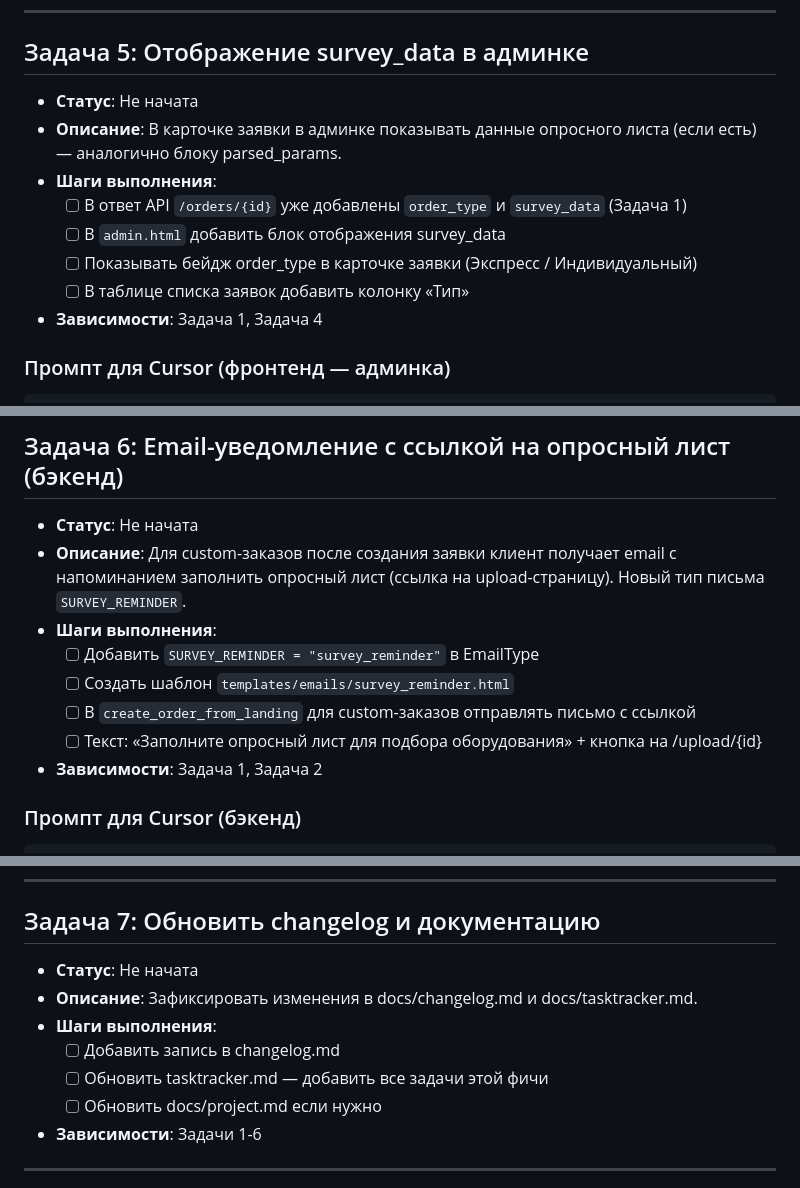
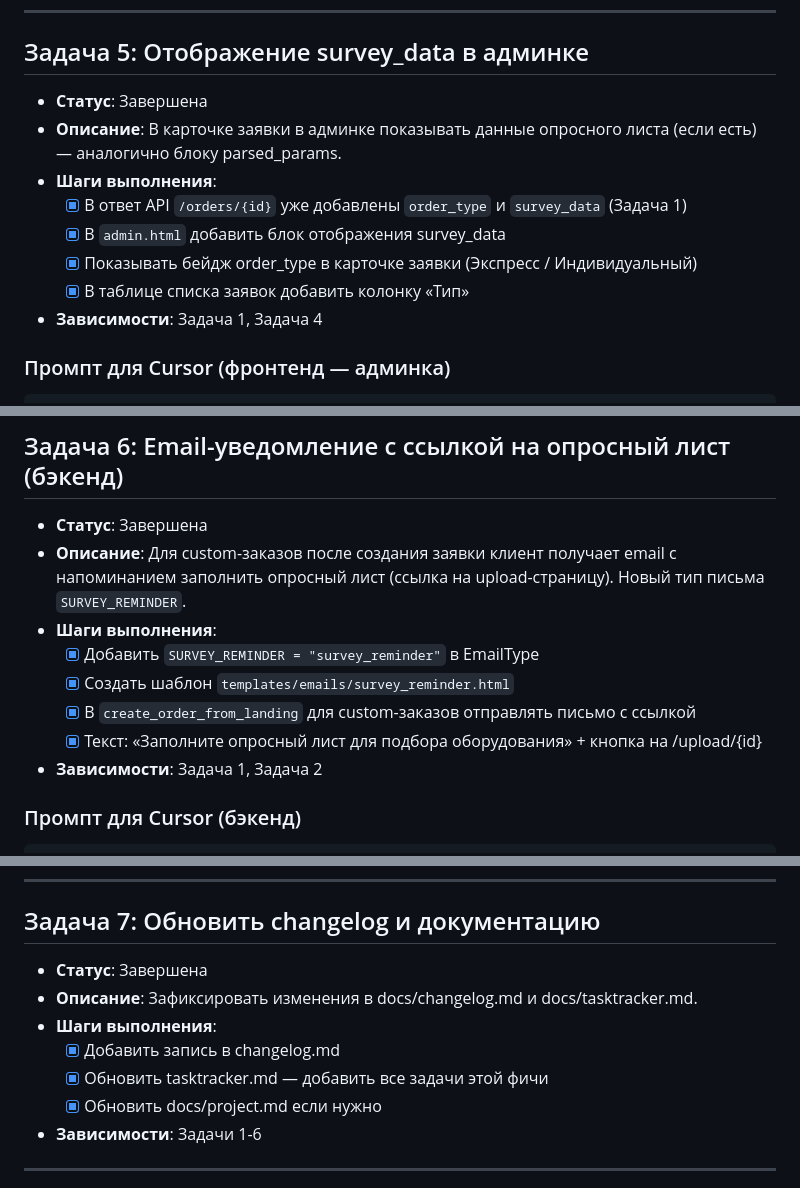
Before and after one commit to Sergtsk45/AutoprojectUUTE, a Markdown page: docs/two-option-order-tasktracker.md, 3 parts joined by grey strips. Rendered like a GitHub page.

Commit message:
docs: завершить задачи 5, 6, 7 фичи сегментации клиентов
Отмечены как выполненные в two-option-order-tasktracker.md:
- Задача 5 (админка: order_type бейдж, survey_data блок)
- Задача 6 (email SURVEY_REMINDER для custom-заказов)
- Задача 7 (changelog и документация)

Co-Authored-By: Claude Sonnet 4.6 <noreply@anthropic.com>

```diff
--- a/docs/two-option-order-tasktracker.md
+++ b/docs/two-option-order-tasktracker.md
@@ -293,13 +293,13 @@ CONSTRAINTS:
 ---
 
 ## Задача 5: Отображение survey_data в админке
-- **Статус**: Не начата
+- **Статус**: Завершена
 - **Описание**: В карточке заявки в админке показывать данные опросного листа (если есть) — аналогично блоку parsed_params.
 - **Шаги выполнения**:
-  - [ ] В ответ API `/orders/{id}` уже добавлены `order_type` и `survey_data` (Задача 1)
-  - [ ] В `admin.html` добавить блок отображения survey_data
-  - [ ] Показывать бейдж order_type в карточке заявки (Экспресс / Индивидуальный)
-  - [ ] В таблице списка заявок добавить колонку «Тип»
+  - [x] В ответ API `/orders/{id}` уже добавлены `order_type` и `survey_data` (Задача 1)
+  - [x] В `admin.html` добавить блок отображения survey_data
+  - [x] Показывать бейдж order_type в карточке заявки (Экспресс / Индивидуальный)
+  - [x] В таблице списка заявок добавить колонку «Тип»
 - **Зависимости**: Задача 1, Задача 4
 
 ### Промпт для Cursor (фронтенд — админка)
@@ -336,13 +336,13 @@ CONSTRAINTS:
 ---
 
 ## Задача 6: Email-уведомление с ссылкой на опросный лист (бэкенд)
-- **Статус**: Не начата
+- **Статус**: Завершена
 - **Описание**: Для custom-заказов после создания заявки клиент получает email с напоминанием заполнить опросный лист (ссылка на upload-страницу). Новый тип письма `SURVEY_REMINDER`.
 - **Шаги выполнения**:
-  - [ ] Добавить `SURVEY_REMINDER = "survey_reminder"` в EmailType
-  - [ ] Создать шаблон `templates/emails/survey_reminder.html`
-  - [ ] В `create_order_from_landing` для custom-заказов отправлять письмо с ссылкой
-  - [ ] Текст: «Заполните опросный лист для подбора оборудования» + кнопка на /upload/{id}
+  - [x] Добавить `SURVEY_REMINDER = "survey_reminder"` в EmailType
+  - [x] Создать шаблон `templates/emails/survey_reminder.html`
+  - [x] В `create_order_from_landing` для custom-заказов отправлять письмо с ссылкой
+  - [x] Текст: «Заполните опросный лист для подбора оборудования» + кнопка на /upload/{id}
 - **Зависимости**: Задача 1, Задача 2
 
 ### Промпт для Cursor (бэкенд)
@@ -382,12 +382,12 @@ CONSTRAINTS:
 ---
 
 ## Задача 7: Обновить changelog и документацию
-- **Статус**: Не начата
+- **Статус**: Завершена
 - **Описание**: Зафиксировать изменения в docs/changelog.md и docs/tasktracker.md.
 - **Шаги выполнения**:
-  - [ ] Добавить запись в changelog.md
-  - [ ] Обновить tasktracker.md — добавить все задачи этой фичи
-  - [ ] Обновить docs/project.md если нужно
+  - [x] Добавить запись в changelog.md
+  - [x] Обновить tasktracker.md — добавить все задачи этой фичи
+  - [x] Обновить docs/project.md если нужно
 - **Зависимости**: Задачи 1-6
 
 ---
```
Also changed, not shown: other parts of docs/two-option-order-tasktracker.md (+1 -1 lines).
